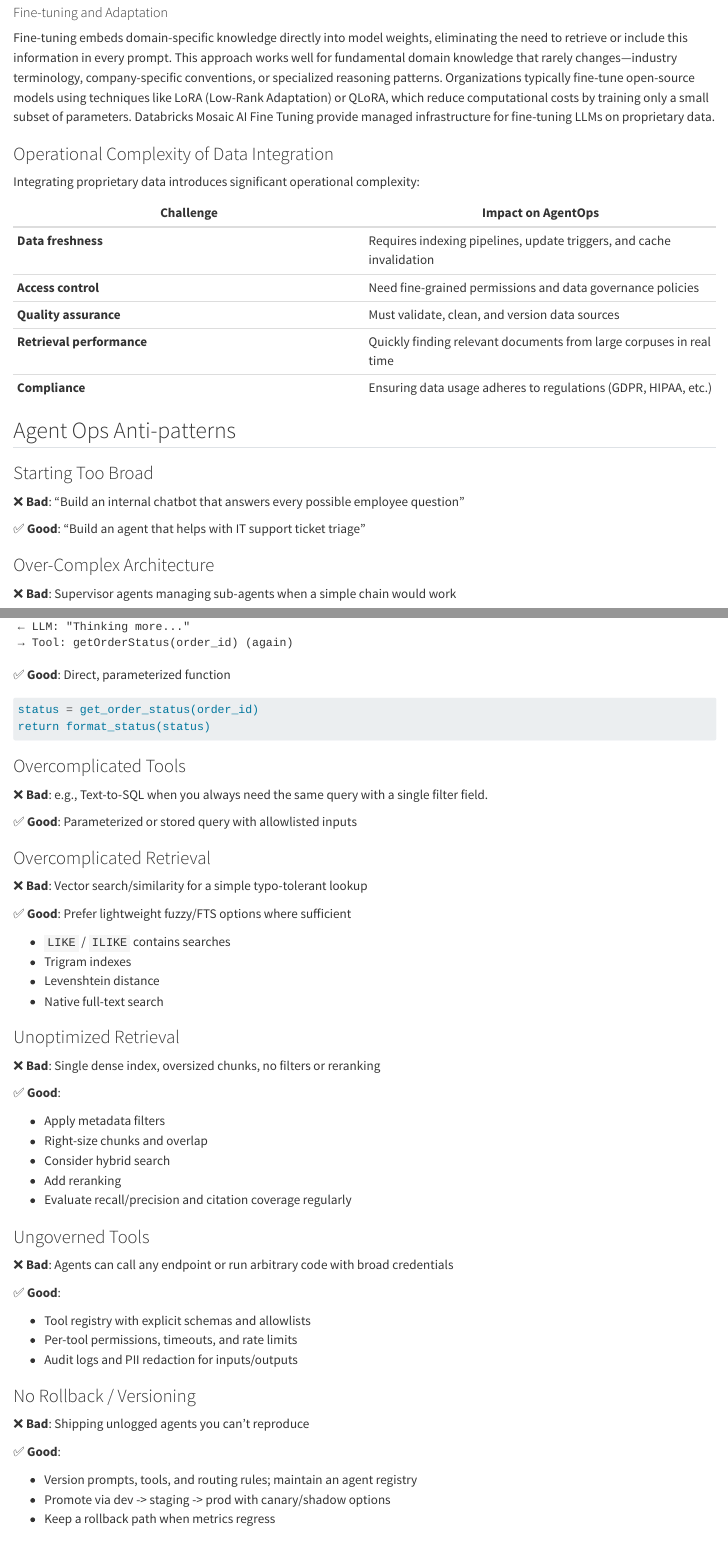
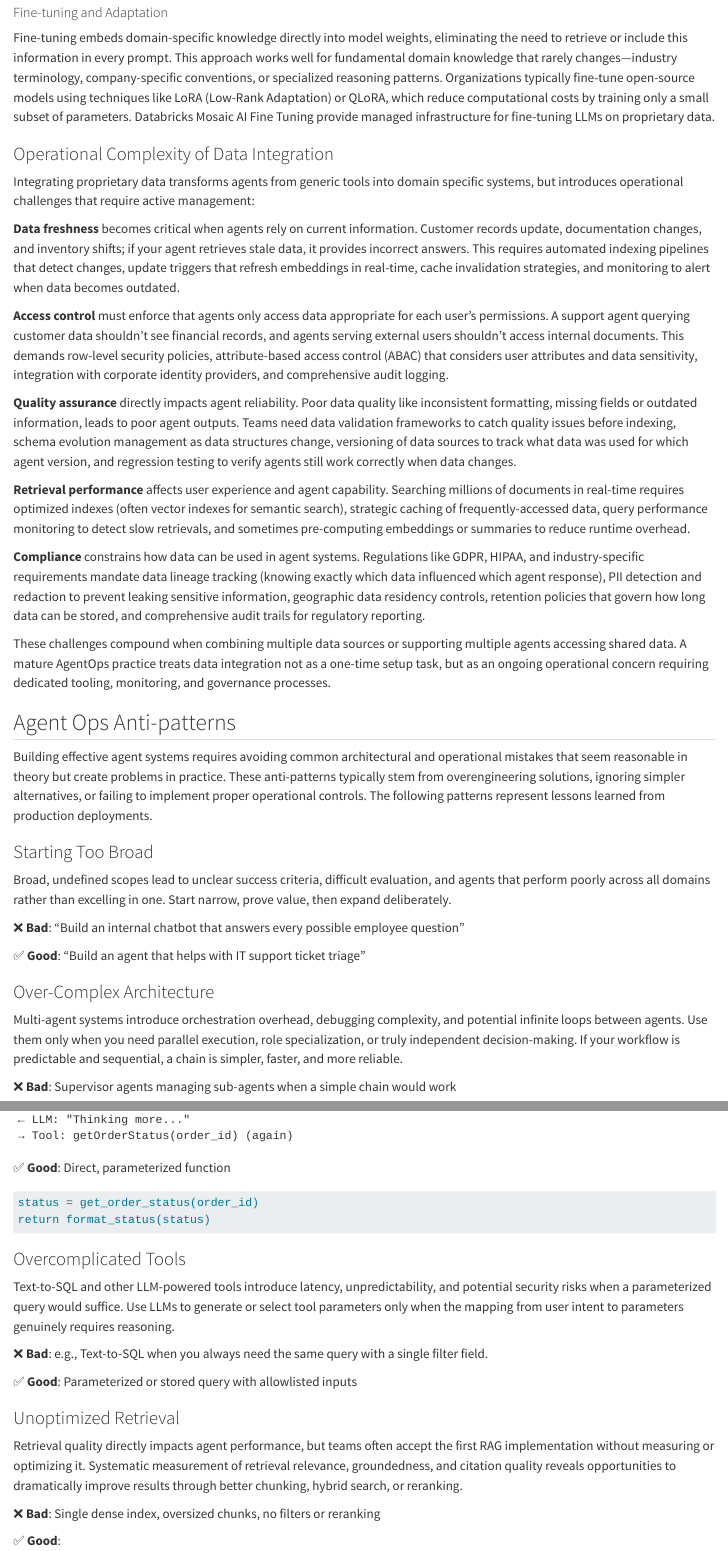
Before and after one commit to dbczumar/ops, a Quarto document (part1/evolving-trends.qmd): the page in a window 1100 px wide, from 5130 px down, and a second part further down, joined at a grey line. Rendered offline with R 4.5, knitr and Pandoc in place of Quarto, with nearby package versions.

Commit message:
rework of tables 1.2.2, 1.4.3 and added explaination to 1.5

````diff
--- a/part1/evolving-trends.qmd
+++ b/part1/evolving-trends.qmd
@@ -138,25 +138,33 @@ Fine-tuning embeds domain-specific knowledge directly into model weights, elimin
 
 ### Operational Complexity of Data Integration
 
-Integrating proprietary data introduces significant operational complexity:
+Integrating proprietary data transforms agents from generic tools into domain specific systems, but introduces operational challenges that require active management:
 
-| Challenge | Impact on AgentOps |
-|---|---|
-| **Data freshness** | Requires indexing pipelines, update triggers, and cache invalidation |
-| **Access control** | Need fine-grained permissions and data governance policies |
-| **Quality assurance** | Must validate, clean, and version data sources |
-| **Retrieval performance** | Quickly finding relevant documents from large corpuses in real time |
-| **Compliance** | Ensuring data usage adheres to regulations (GDPR, HIPAA, etc.) |
+**Data freshness** becomes critical when agents rely on current information. Customer records update, documentation changes, and inventory shifts; if your agent retrieves stale data, it provides incorrect answers. This requires automated indexing pipelines that detect changes, update triggers that refresh embeddings in real-time, cache invalidation strategies, and monitoring to alert when data becomes outdated.
+
+**Access control** must enforce that agents only access data appropriate for each user's permissions. A support agent querying customer data shouldn't see financial records, and agents serving external users shouldn't access internal documents. This demands row-level security policies, attribute-based access control (ABAC) that considers user attributes and data sensitivity, integration with corporate identity providers, and comprehensive audit logging.
+
+**Quality assurance** directly impacts agent reliability. Poor data quality like inconsistent formatting, missing fields or outdated information, leads to poor agent outputs. Teams need data validation frameworks to catch quality issues before indexing, schema evolution management as data structures change, versioning of data sources to track what data was used for which agent version, and regression testing to verify agents still work correctly when data changes.
+
+**Retrieval performance** affects user experience and agent capability. Searching millions of documents in real-time requires optimized indexes (often vector indexes for semantic search), strategic caching of frequently-accessed data, query performance monitoring to detect slow retrievals, and sometimes pre-computing embeddings or summaries to reduce runtime overhead.
+
+**Compliance** constrains how data can be used in agent systems. Regulations like GDPR, HIPAA, and industry-specific requirements mandate data lineage tracking (knowing exactly which data influenced which agent response), PII detection and redaction to prevent leaking sensitive information, geographic data residency controls, retention policies that govern how long data can be stored, and comprehensive audit trails for regulatory reporting.
+
+These challenges compound when combining multiple data sources or supporting multiple agents accessing shared data. A mature AgentOps practice treats data integration not as a one-time setup task, but as an ongoing operational concern requiring dedicated tooling, monitoring, and governance processes.
 
 ## Agent Ops Anti-patterns
 
+Building effective agent systems requires avoiding common architectural and operational mistakes that seem reasonable in theory but create problems in practice. These anti-patterns typically stem from overengineering solutions, ignoring simpler alternatives, or failing to implement proper operational controls. The following patterns represent lessons learned from production deployments.
+
 ### Starting Too Broad
+Broad, undefined scopes lead to unclear success criteria, difficult evaluation, and agents that perform poorly across all domains rather than excelling in one. Start narrow, prove value, then expand deliberately.
 
 ❌ **Bad**: "Build an internal chatbot that answers every possible employee question"
 
 ✅ **Good**: "Build an agent that helps with IT support ticket triage"
 
 ### Over-Complex Architecture
+Multi-agent systems introduce orchestration overhead, debugging complexity, and potential infinite loops between agents. Use them only when you need parallel execution, role specialization, or truly independent decision-making. If your workflow is predictable and sequential, a chain is simpler, faster, and more reliable.
 
 ❌ **Bad**: Supervisor agents managing sub-agents when a simple chain would work
 
@@ -203,23 +212,14 @@ return format_status(status)
 ```
 
 ### Overcomplicated Tools
+Text-to-SQL and other LLM-powered tools introduce latency, unpredictability, and potential security risks when a parameterized query would suffice. Use LLMs to generate or select tool parameters only when the mapping from user intent to parameters genuinely requires reasoning.
 
 ❌ **Bad**: e.g., Text-to-SQL when you always need the same query with a single filter field.
 
 ✅ **Good**: Parameterized or stored query with allowlisted inputs
 
-### Overcomplicated Retrieval
-
-❌ **Bad**: Vector search/similarity for a simple typo-tolerant lookup
-
-✅ **Good**: Prefer lightweight fuzzy/FTS options where sufficient
-
-- `LIKE` / `ILIKE` contains searches
-- Trigram indexes
-- Levenshtein distance
-- Native full-text search
-
 ### Unoptimized Retrieval
+Retrieval quality directly impacts agent performance, but teams often accept the first RAG implementation without measuring or optimizing it. Systematic measurement of retrieval relevance, groundedness, and citation quality reveals opportunities to dramatically improve results through better chunking, hybrid search, or reranking.
 
 ❌ **Bad**: Single dense index, oversized chunks, no filters or reranking
 
@@ -229,6 +229,6 @@ return format_status(status)
 - Right-size chunks and overlap
 - Consider hybrid search
 - Add reranking
-- Evaluate recall/precision and citation coverage regularly
+- Evaluate retrieval relevance, groundedness and citation coverage regularly
 
 ### Ungoverned Tools
````
Also changed, not shown: part1/evolving-trends.qmd (26 more changed lines).
